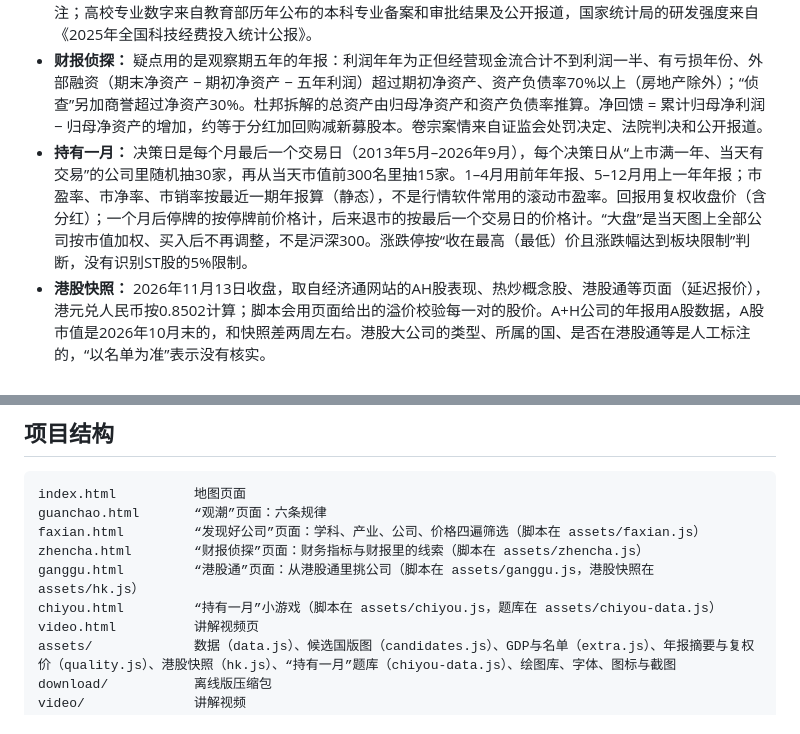
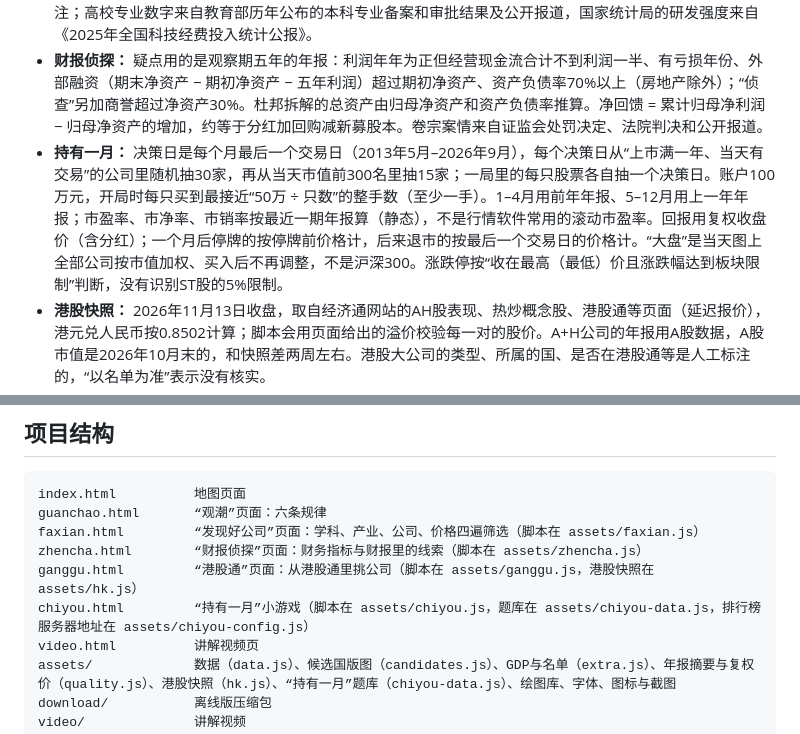
Before and after one commit to wanglu2016/agu-jiangyu, a Markdown page: README.md, 2 parts joined by grey strips. GitHub-like rendering.

```diff
--- a/README.md
+++ b/README.md
@@ -137,7 +148,7 @@
 - **持股回报：** 用复权收盘价计算，等于把分红再买成股票，只在每年12月末和最后一个月取值；它和“市值变成了几倍”不是一回事，后者还包含增发和资产注入。“城基”一章只统计今天还在图上的公司，回报率低的那几档实际更差。
 - **学科与前沿：** 前沿的公司名单沿用候选国、观察名单和科技环节分组，学科与政策节点按公开报道的日期标注；高校专业数字来自教育部历年公布的本科专业备案和审批结果及公开报道，国家统计局的研发强度来自《2025年全国科技经费投入统计公报》。
 - **财报侦探：** 疑点用的是观察期五年的年报：利润年年为正但经营现金流合计不到利润一半、有亏损年份、外部融资（期末净资产 − 期初净资产 − 五年利润）超过期初净资产、资产负债率70%以上（房地产除外）；“侦查”另加商誉超过净资产30%。杜邦拆解的总资产由归母净资产和资产负债率推算。净回馈 = 累计归母净利润 − 归母净资产的增加，约等于分红加回购减新募股本。卷宗案情来自证监会处罚决定、法院判决和公开报道。
-- **持有一月：** 决策日是每个月最后一个交易日（2013年5月–2026年9月），每个决策日从“上市满一年、当天有交易”的公司里随机抽30家，再从当天市值前300名里抽15家。1–4月用前年年报、5–12月用上一年年报；市盈率、市净率、市销率按最近一期年报算（静态），不是行情软件常用的滚动市盈率。回报用复权收盘价（含分红）；一个月后停牌的按停牌前价格计，后来退市的按最后一个交易日的价格计。“大盘”是当天图上全部公司按市值加权、买入后不再调整，不是沪深300。涨跌停按“收在最高（最低）价且涨跌幅达到板块限制”判断，没有识别ST股的5%限制。
+- **持有一月：** 决策日是每个月最后一个交易日（2013年5月–2026年9月），每个决策日从“上市满一年、当天有交易”的公司里随机抽30家，再从当天市值前300名里抽15家；一局里的每只股票各自抽一个决策日。账户100万元，开局时每只买到最接近“50万 ÷ 只数”的整手数（至少一手）。1–4月用前年年报、5–12月用上一年年报；市盈率、市净率、市销率按最近一期年报算（静态），不是行情软件常用的滚动市盈率。回报用复权收盘价（含分红）；一个月后停牌的按停牌前价格计，后来退市的按最后一个交易日的价格计。“大盘”是当天图上全部公司按市值加权、买入后不再调整，不是沪深300。涨跌停按“收在最高（最低）价且涨跌幅达到板块限制”判断，没有识别ST股的5%限制。
 - **港股快照：** 2026年11月13日收盘，取自经济通网站的AH股表现、热炒概念股、港股通等页面（延迟报价），港元兑人民币按0.8502计算；脚本会用页面给出的溢价校验每一对的股价。A+H公司的年报用A股数据，A股市值是2026年10月末的，和快照差两周左右。港股大公司的类型、所属的国、是否在港股通等是人工标注的，“以名单为准”表示没有核实。
 - **没有收录：** 1990–1999年（只有文字序章）、北京证券交易所、B股、2026年9月18日之后上市的6家新股。
 - 单家公司个别月份的数值可能有误。本项目适合看行业大势，不宜当作个股数据来源，**不构成投资建议**。时代解说由 AI（Claude）编写，可能有错漏，欢迎在 Issues 中指出。
@@ -170,7 +181,7 @@ guanchao.html       “观潮”页面：六条规律
 faxian.html         “发现好公司”页面：学科、产业、公司、价格四遍筛选（脚本在 assets/faxian.js）
 zhencha.html        “财报侦探”页面：财务指标与财报里的线索（脚本在 assets/zhencha.js）
 ganggu.html         “港股通”页面：从港股通里挑公司（脚本在 assets/ganggu.js，港股快照在 assets/hk.js）
-chiyou.html         “持有一月”小游戏（脚本在 assets/chiyou.js，题库在 assets/chiyou-data.js）
+chiyou.html         “持有一月”小游戏（脚本在 assets/chiyou.js，题库在 assets/chiyou-data.js，排行榜服务器地址在 assets/chiyou-config.js）
 video.html          讲解视频页
 assets/             数据（data.js）、候选国版图（candidates.js）、GDP与名单（extra.js）、年报摘要与复权价（quality.js）、港股快照（hk.js）、“持有一月”题库（chiyou-data.js）、绘图库、字体、图标与截图
 download/           离线版压缩包
```
Also changed, not shown: other parts of README.md (+16 -5 lines), tools/README.md (+2 -0 lines), assets/preview-chiyou.jpg, 15 other files.
